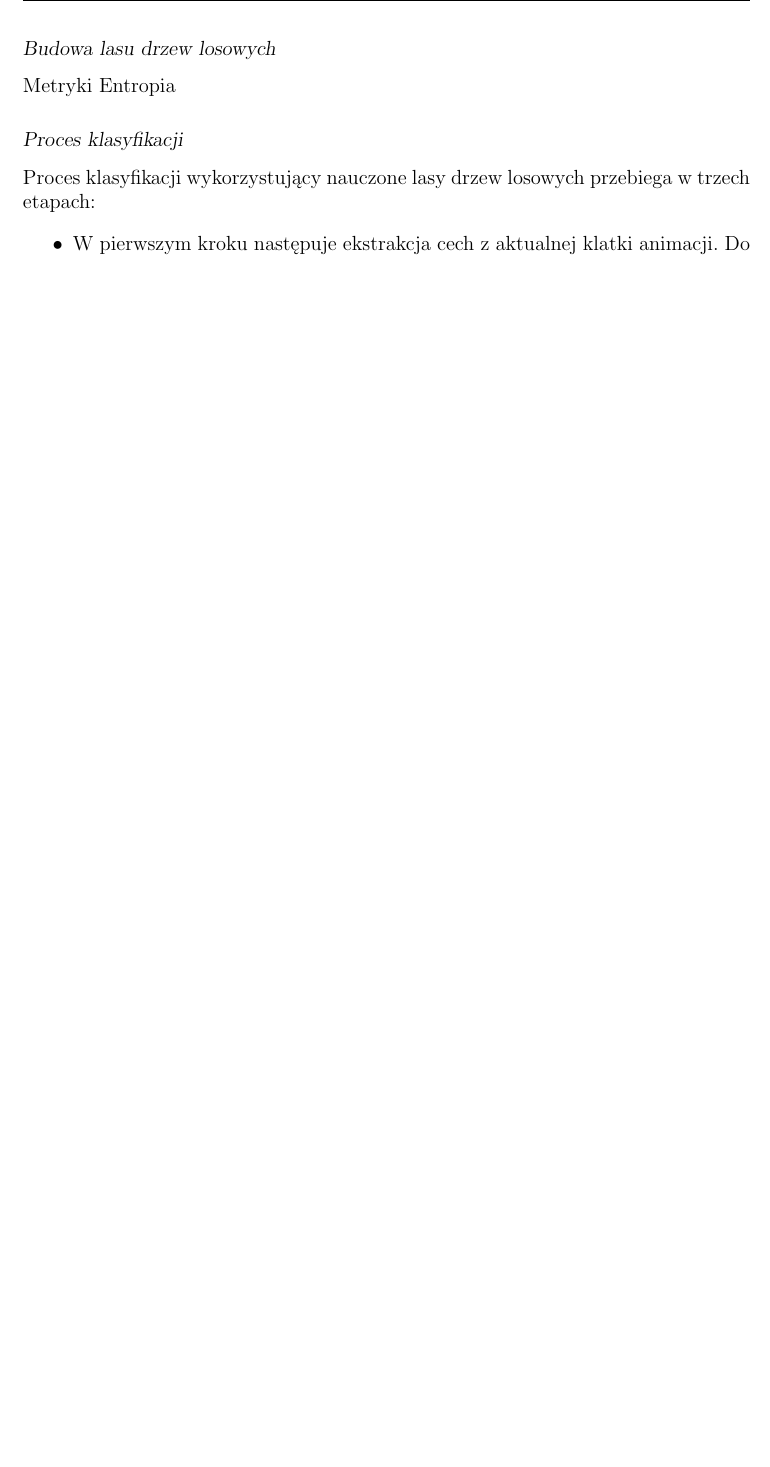
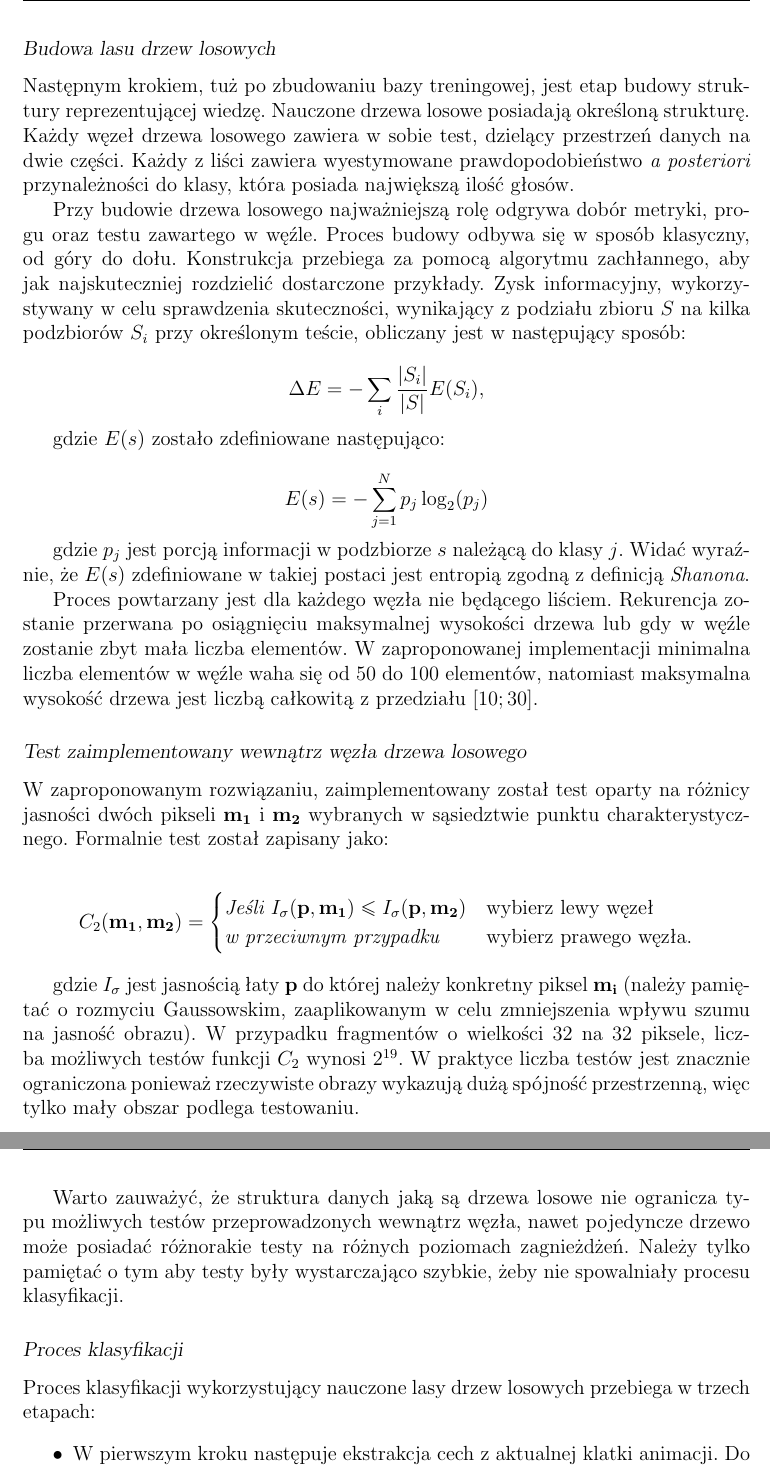
Before and after one commit to afronski/hand-feature-points-tracking, a LaTeX thesis (doc/thesis/MainDocument.tex, which reads doc/thesis/Theory.tex): part of page 26 of 57 before the commit and two parts of pages 26 and 27 of 58 after it, the two joined at a grey line, cut so that both start at the same text, the shorter picture padded with empty space. Compiled offline with pdfLaTeX.

Commit message:
Finished theory chapter

```diff
--- a/doc/thesis/MainDocument.tex
+++ b/doc/thesis/MainDocument.tex
@@ -31,11 +31,11 @@
 
 \def\wydzial{Automatyki, Elektroniki i~Informatyki}
 
-\def\tytul{Śledzenie punktów charakterystycznych dłoni w sekwencjach wideo}
-\def\tytulpdf{Śledzenie punktów charakterystycznych dłoni w sekwencjach wideo}
+\def\tytul{Śledzenie punktów charakterystycznych dłoni w~sekwencjach wideo}
+\def\tytulpdf{Śledzenie punktów charakterystycznych dłoni w~sekwencjach wideo}
 
 \def\autor{Autor: Wojciech Janusz Gawroński}
-\def\promotor{Kierujący pracą: dr inż. Michał Kawulok}
+\def\promotor{Kierujący pracą: dr~inż. Michał Kawulok}
 \def\konsultant{}
 \def\data{Gliwice, Czerwiec 2013}
 \def\slowakluczowe{Wizja Komputerowa,C++,OpenCV,motion tracking,machine learning,random forest}
--- a/doc/thesis/Theory.tex
+++ b/doc/thesis/Theory.tex
@@ -348,9 +348,37 @@
     Następnie z~przetransformowanych obrazów wycinane są fragmenty reprezentujące otoczenia przefiltrowanych punktów. Omawiane łaty wraz z~informacjami o~współrzędnych punktu kluczowego zapisywane są w~docelowej bazie treningowej.
 
     \subsubsection{Budowa lasu drzew losowych}
+    Następnym krokiem, tuż po zbudowaniu bazy treningowej, jest etap budowy struktury reprezentującej wiedzę. Nauczone drzewa losowe posiadają określoną strukturę. Każdy węzeł drzewa losowego zawiera w~sobie test, dzielący przestrzeń danych na dwie części. Każdy z~liści zawiera wyestymowane prawdopodobieństwo \textit{a~posteriori} przynależności do klasy, która posiada największą ilość głosów.
 
-    Metryki
-    Entropia
+    Przy budowie drzewa losowego najważniejszą rolę odgrywa dobór metryki, progu oraz testu zawartego w~węźle. Proces budowy odbywa się w~sposób klasyczny, od góry do dołu. Konstrukcja przebiega za pomocą algorytmu zachłannego, aby jak najskuteczniej rozdzielić dostarczone przykłady. Zysk informacyjny, wykorzystywany w~celu sprawdzenia skuteczności, wynikający z~podziału zbioru $S$ na kilka podzbiorów $S_i$ przy określonym teście, obliczany jest w~następujący sposób:
+
+    \[
+        \Delta E = - \sum\limits_{i} \frac{|S_{i}|}{|S|} E(S_{i}),
+    \]
+
+    gdzie $E(s)$ zostało zdefiniowane następująco:
+
+    \[
+        E(s) = - \sum\limits_{j=1}^{N} p_{j} \log_{2}(p_{j})
+    \]
+
+    gdzie $p_{j}$ jest porcją informacji w~podzbiorze $s$ należącą do klasy $j$. Widać wyraźnie, że $E(s)$ zdefiniowane w~takiej postaci jest entropią zgodną z~definicją \textit{Shanona}.
+
+    Proces powtarzany jest dla każdego węzła nie będącego liściem. Rekurencja zostanie przerwana po osiągnięciu maksymalnej wysokości drzewa lub gdy w~węźle zostanie zbyt mała liczba elementów. W~zaproponowanej implementacji minimalna liczba elementów w~węźle waha się od 50 do 100 elementów, natomiast maksymalna wysokość drzewa jest liczbą całkowitą z~przedziału $[10; 30]$.
+
+    \subsubsection{Test zaimplementowany wewnątrz węzła drzewa losowego}
+    W~zaproponowanym rozwiązaniu, zaimplementowany został test oparty na różnicy jasności dwóch pikseli $\mathbf{m_{1}}$ i~$\mathbf{m_{2}}$ wybranych w~sąsiedztwie punktu charakterystycznego. Formalnie test został zapisany jako:
+
+    \[
+      C_{2}(\mathbf{m_{1}}, \mathbf{m_{2}}) = \begin{cases}
+        \textit{Jeśli } I_{\sigma}(\mathbf{p}, \mathbf{m_{1}}) \leq I_{\sigma}(\mathbf{p}, \mathbf{m_{2}}) & \text{wybierz lewy węzeł} \\
+        \textit{w~przeciwnym przypadku} & \text{wybierz prawego węzła}.
+      \end{cases}
+    \]
+
+    gdzie $I_{\sigma}$ jest jasnością łaty $\mathbf{p}$ do której należy konkretny piksel $\mathbf{m_{i}}$ (należy pamiętać o~rozmyciu Gaussowskim, zaaplikowanym w~celu zmniejszenia wpływu szumu na jasność obrazu). W~przypadku fragmentów o~wielkości 32 na 32 piksele, liczba możliwych testów funkcji $C_{2}$ wynosi $2^{19}$. W~praktyce liczba testów jest znacznie ograniczona ponieważ rzeczywiste obrazy wykazują dużą spójność przestrzenną, więc tylko mały obszar podlega testowaniu.
+
+    Warto zauważyć, że struktura danych jaką są drzewa losowe nie ogranicza typu możliwych testów przeprowadzonych wewnątrz węzła, nawet pojedyncze drzewo może posiadać różnorakie testy na różnych poziomach zagnieżdżeń. Należy tylko pamiętać o~tym aby testy były wystarczająco szybkie, żeby nie spowalniały procesu klasyfikacji.
 
     \subsubsection{Proces klasyfikacji}
     Proces klasyfikacji wykorzystujący nauczone lasy drzew losowych przebiega w~trzech etapach:
```
